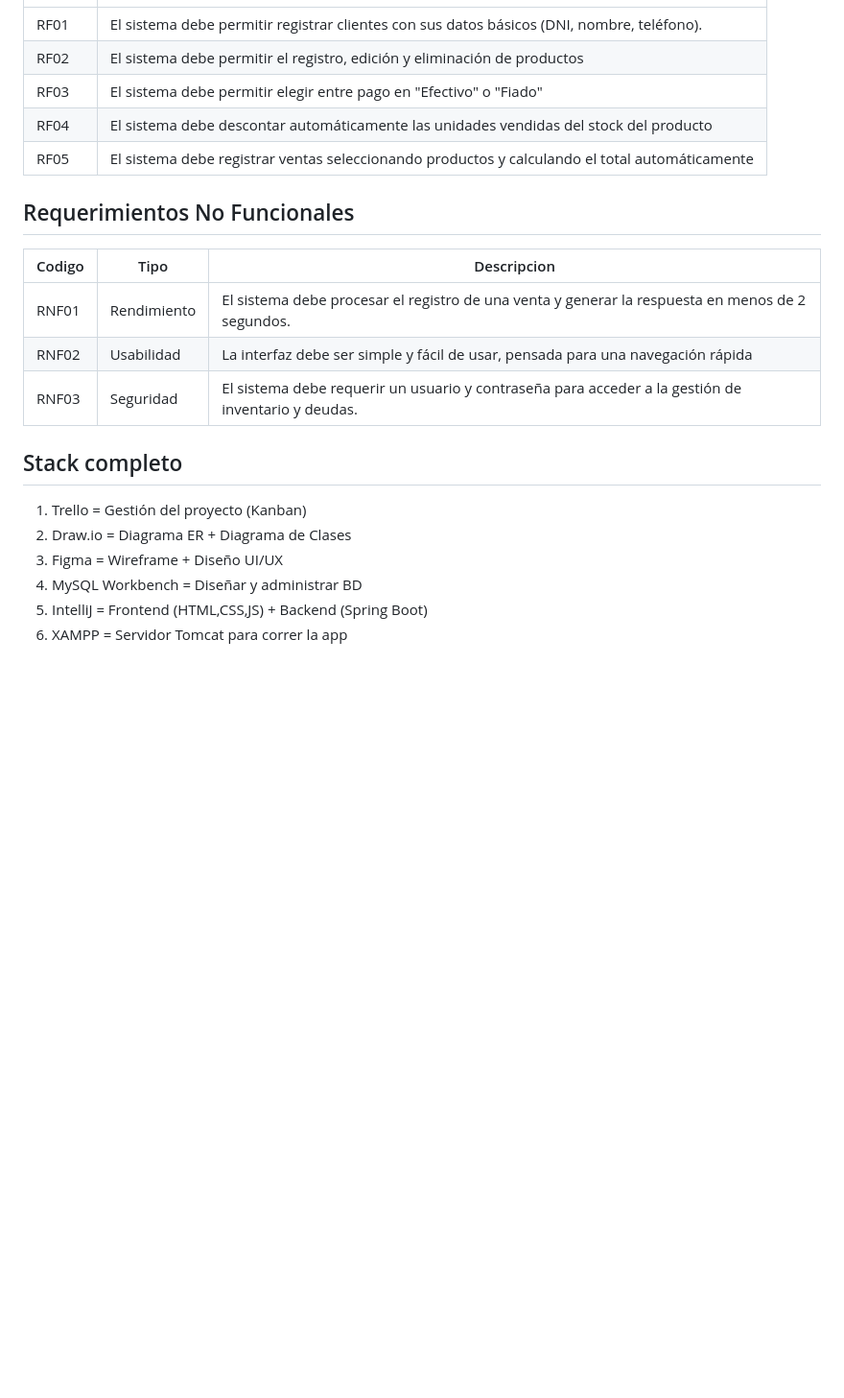
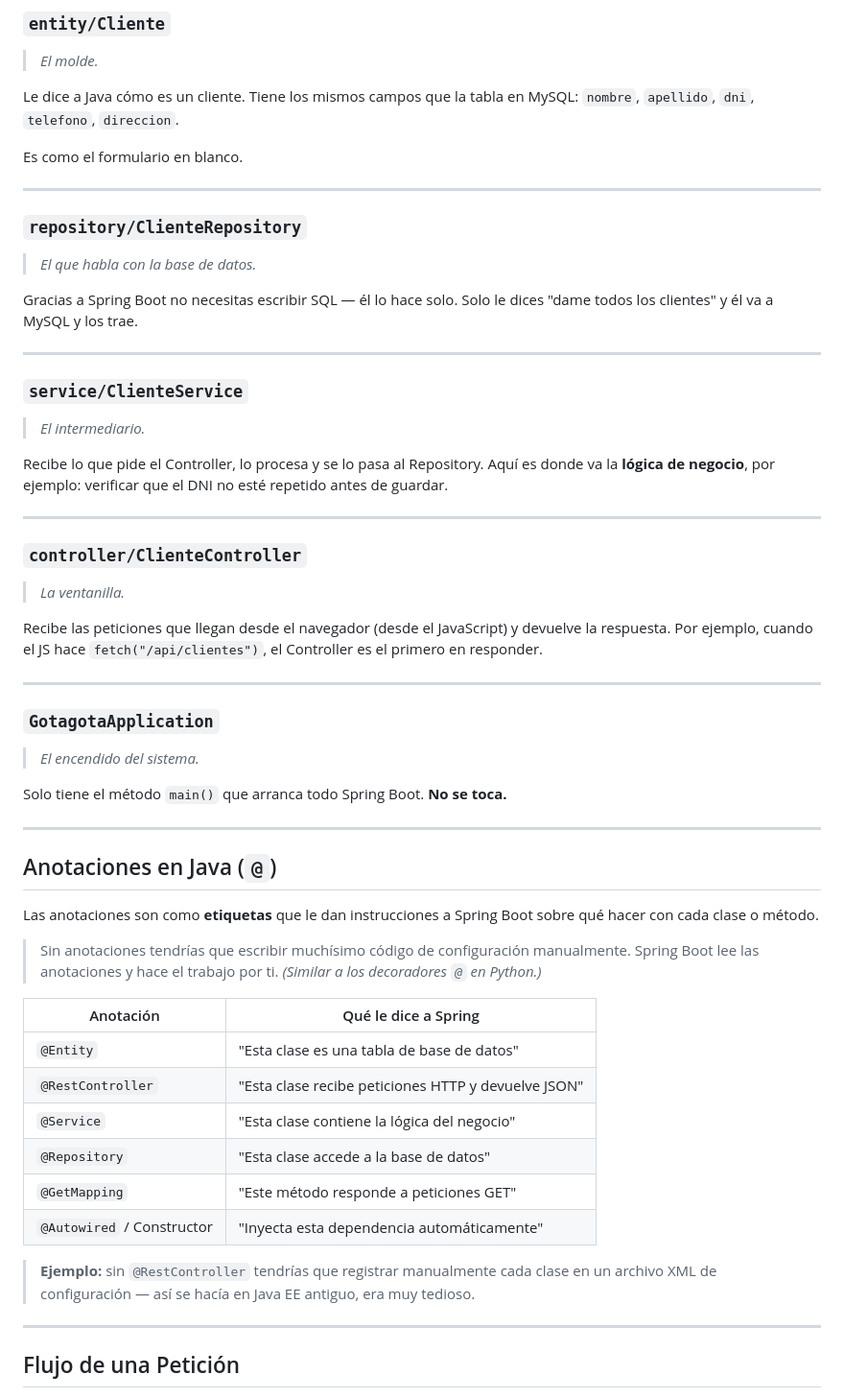
Before and after one commit to Diego30k-tec/Java_Web_Bodega_Monica, a Markdown page: README_informacion.md, the part around one of its changes. Shown at 96% size. GitHub-like rendering; blank space fills up the shorter version.

```diff
--- a/README_informacion.md
+++ b/README_informacion.md
@@ -15,23 +67,64 @@ Solucion tecnologica: Desarrollar un sistema web con Java Spring Boot y MySQL qu
+### `entity/Cliente`
+> *El molde.*
+
+Le dice a Java cómo es un cliente. Tiene los mismos campos que la tabla en MySQL:
+`nombre`, `apellido`, `dni`, `telefono`, `direccion`.
+
+Es como el formulario en blanco.
+
+---
+
+### `repository/ClienteRepository`
+> *El que habla con la base de datos.*
+
+Gracias a Spring Boot no necesitas escribir SQL — él lo hace solo. Solo le dices
+"dame todos los clientes" y él va a MySQL y los trae.
+
+---
+
+### `service/ClienteService`
+> *El intermediario.*
+
+Recibe lo que pide el Controller, lo procesa y se lo pasa al Repository.
+Aquí es donde va la **lógica de negocio**, por ejemplo: verificar que el DNI no esté repetido antes de guardar.
+
+---
+
+### `controller/ClienteController`
+> *La ventanilla.*
+
+Recibe las peticiones que llegan desde el navegador (desde el JavaScript) y devuelve la respuesta.
+Por ejemplo, cuando el JS hace `fetch("/api/clientes")`, el Controller es el primero en responder.
+
+---
+
+### `GotagotaApplication`
+> *El encendido del sistema.*
+
+Solo tiene el método `main()` que arranca todo Spring Boot. **No se toca.**
+
+---
+
+## Anotaciones en Java (`@`)
+
+Las anotaciones son como **etiquetas** que le dan instrucciones a Spring Boot sobre qué hacer con cada clase o método.
+
+> Sin anotaciones tendrías que escribir muchísimo código de configuración manualmente.
+> Spring Boot lee las anotaciones y hace el trabajo por ti.
+> *(Similar a los decoradores `@` en Python.)*
+
+| Anotación | Qué le dice a Spring |
 |---|---|
-| RF01 | El sistema debe permitir registrar clientes con sus datos básicos (DNI, nombre, teléfono). |
-| RF02 | El sistema debe permitir el registro, edición y eliminación de productos |
-| RF03 | El sistema debe permitir elegir entre pago en "Efectivo" o "Fiado" |
-| RF04 | El sistema debe descontar automáticamente las unidades vendidas del stock del producto |
-| RF05 | El sistema debe registrar ventas seleccionando productos y calculando el total automáticamente |
+| `@Entity` | "Esta clase es una tabla de base de datos" |
+| `@RestController` | "Esta clase recibe peticiones HTTP y devuelve JSON" |
+| `@Service` | "Esta clase contiene la lógica del negocio" |
+| `@Repository` | "Esta clase accede a la base de datos" |
+| `@GetMapping` | "Este método responde a peticiones GET" |
+| `@Autowired` / Constructor | "Inyecta esta dependencia automáticamente" |
 
-## Requerimientos No Funcionales
+> **Ejemplo:** sin `@RestController` tendrías que registrar manualmente cada clase en un archivo XML de configuración — así se hacía en Java EE antiguo, era muy tedioso.
 
-| Codigo | Tipo | Descripcion |
-|---|---|---|
-| RNF01 | Rendimiento | El sistema debe procesar el registro de una venta y generar la respuesta en menos de 2 segundos. |
-| RNF02 | Usabilidad | La interfaz debe ser simple y fácil de usar, pensada para una navegación rápida |
-| RNF03 | Seguridad | El sistema debe requerir un usuario y contraseña para acceder a la gestión de inventario y deudas. |
+---
 
-## Stack completo
-1. Trello             = Gestión del proyecto (Kanban)
-2. Draw.io            = Diagrama ER + Diagrama de Clases
-3. Figma              = Wireframe + Diseño UI/UX
-4. MySQL Workbench    = Diseñar y administrar BD
-5. IntelliJ           = Frontend (HTML,CSS,JS) + Backend (Spring Boot)
-6. XAMPP              = Servidor Tomcat para correr la app
+## Flujo de una Petición
 
```
Also changed, not shown: other parts of README_informacion.md (+83 -39 lines), recursos/preview.png (added).
